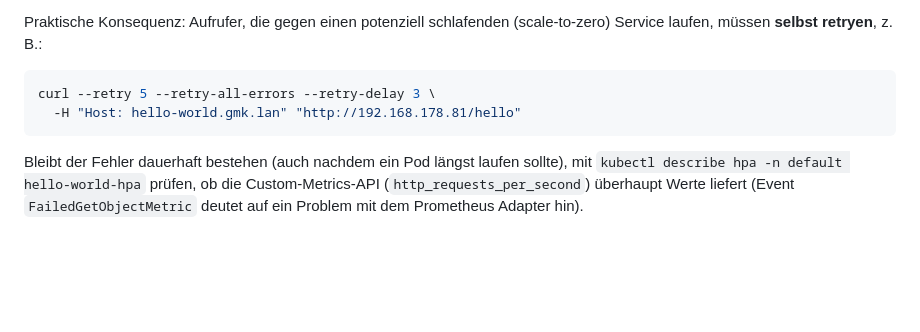
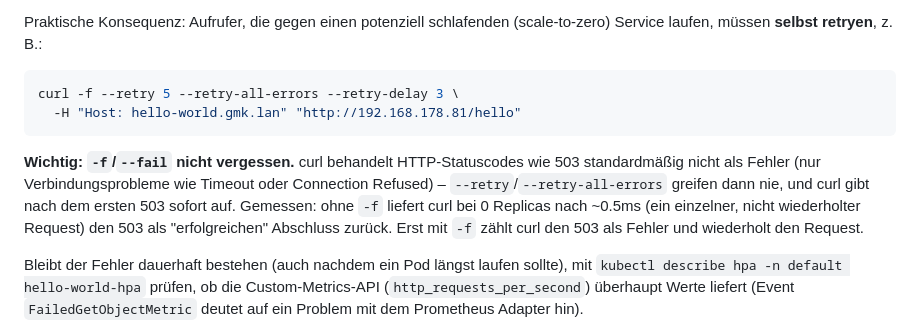
Before and after one commit to wlanboy/Java-within-kubernetes, a Markdown page: chart-hpa/chart-hpa.md, the part around one of its changes. GitHub-like rendering; blank space fills up the shorter version.

````diff
--- a/chart-hpa/chart-hpa.md
+++ b/chart-hpa/chart-hpa.md
@@ -147,9 +189,16 @@ Praktische Konsequenz: Aufrufer, die gegen einen potenziell schlafenden (scale-t
 Service laufen, müssen **selbst retryen**, z. B.:
 
 ```bash
-curl --retry 5 --retry-all-errors --retry-delay 3 \
+curl -f --retry 5 --retry-all-errors --retry-delay 3 \
   -H "Host: hello-world.gmk.lan" "http://192.168.178.81/hello"
 ```
+
+**Wichtig: `-f`/`--fail` nicht vergessen.** curl behandelt HTTP-Statuscodes wie 503
+standardmäßig nicht als Fehler (nur Verbindungsprobleme wie Timeout oder Connection
+Refused) – `--retry`/`--retry-all-errors` greifen dann nie, und curl gibt nach dem
+ersten 503 sofort auf. Gemessen: ohne `-f` liefert curl bei 0 Replicas nach ~0.5ms
+(ein einzelner, nicht wiederholter Request) den 503 als "erfolgreichen" Abschluss
+zurück. Erst mit `-f` zählt curl den 503 als Fehler und wiederholt den Request.
 
 Bleibt der Fehler dauerhaft bestehen (auch nachdem ein Pod längst laufen sollte), mit
 `kubectl describe hpa -n default hello-world-hpa` prüfen, ob die Custom-Metrics-API
````
Also changed, not shown: other parts of chart-hpa/chart-hpa.md (+63 -0 lines).
